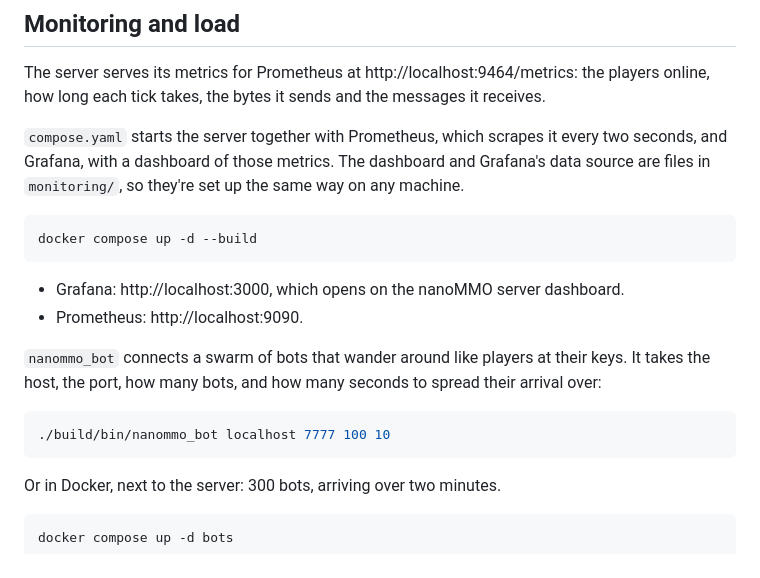
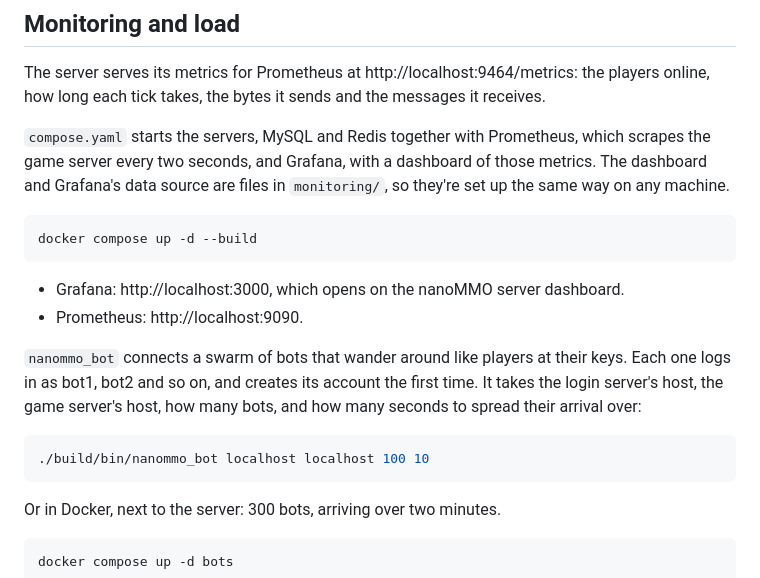
Before and after one commit to nenuadrian/nanoMMO, a Markdown page: README.md, the part around one of its changes. GitHub-like rendering.

````diff
--- a/README.md
+++ b/README.md
@@ -92,8 +105,8 @@ CI does.
 The server serves its metrics for Prometheus at http://localhost:9464/metrics: the players online,
 how long each tick takes, the bytes it sends and the messages it receives.
 
-`compose.yaml` starts the server together with Prometheus, which scrapes it every two seconds, and
-Grafana, with a dashboard of those metrics. The dashboard and Grafana's data source are files in
+`compose.yaml` starts the servers, MySQL and Redis together with Prometheus, which scrapes the game
+server every two seconds, and Grafana, with a dashboard of those metrics. The dashboard and Grafana's data source are files in
 `monitoring/`, so they're set up the same way on any machine.
 
 ```bash
@@ -103,11 +116,12 @@ docker compose up -d --build
 - Grafana: http://localhost:3000, which opens on the nanoMMO server dashboard.
 - Prometheus: http://localhost:9090.
 
-`nanommo_bot` connects a swarm of bots that wander around like players at their keys. It takes the
-host, the port, how many bots, and how many seconds to spread their arrival over:
+`nanommo_bot` connects a swarm of bots that wander around like players at their keys. Each one logs
+in as bot1, bot2 and so on, and creates its account the first time. It takes the login server's
+host, the game server's host, how many bots, and how many seconds to spread their arrival over:
 
 ```bash
-./build/bin/nanommo_bot localhost 7777 100 10
+./build/bin/nanommo_bot localhost localhost 100 10
 ```
 
 Or in Docker, next to the server: 300 bots, arriving over two minutes.
````
Also changed, not shown: other parts of README.md (+40 -27 lines).
